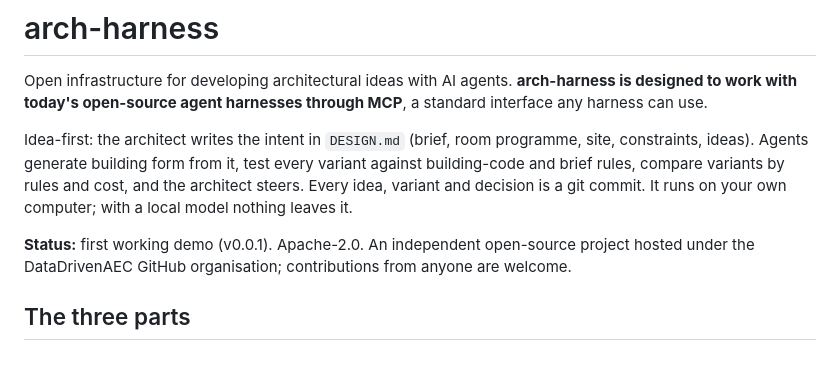
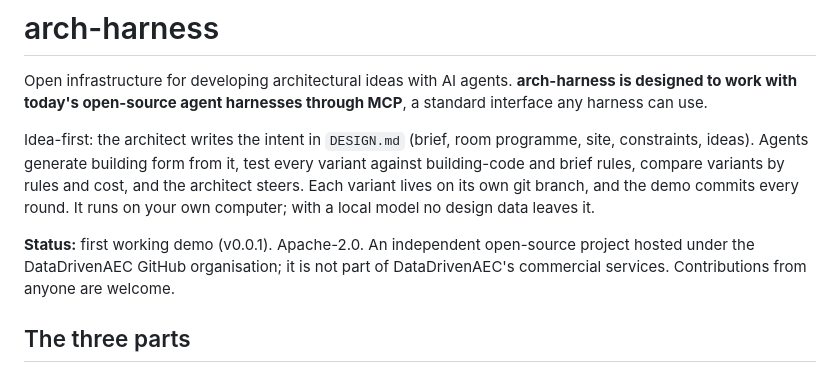
Before and after one commit to DataDrivenAEC/plancode, a Markdown page: README.md, the part around the change. Drawn GitHub-style.

Commit message:
README: say what is committed today (each variant on its branch, every round in the demo), that no design data leaves the computer, and that the project is not part of DataDrivenAEC's commercial services
Co-Authored-By: Claude Opus 5.5 <noreply@anthropic.com>

```diff
--- a/README.md
+++ b/README.md
@@ -5,11 +5,12 @@ today's open-source agent harnesses through MCP**, a standard interface any harn
 
 Idea-first: the architect writes the intent in `DESIGN.md` (brief, room programme, site, constraints, ideas).
 Agents generate building form from it, test every variant against building-code and brief rules, compare
-variants by rules and cost, and the architect steers. Every idea, variant and decision is a git commit. It runs
-on your own computer; with a local model nothing leaves it.
+variants by rules and cost, and the architect steers. Each variant lives on its own git branch, and the demo commits
+every round. It runs on your own computer; with a local model no design data leaves it.
 
 **Status:** first working demo (v0.0.1). Apache-2.0. An independent open-source project hosted under the
-DataDrivenAEC GitHub organisation; contributions from anyone are welcome.
+DataDrivenAEC GitHub organisation; it is not part of DataDrivenAEC's commercial services. Contributions from
+anyone are welcome.
 
 ## The three parts
 
```
